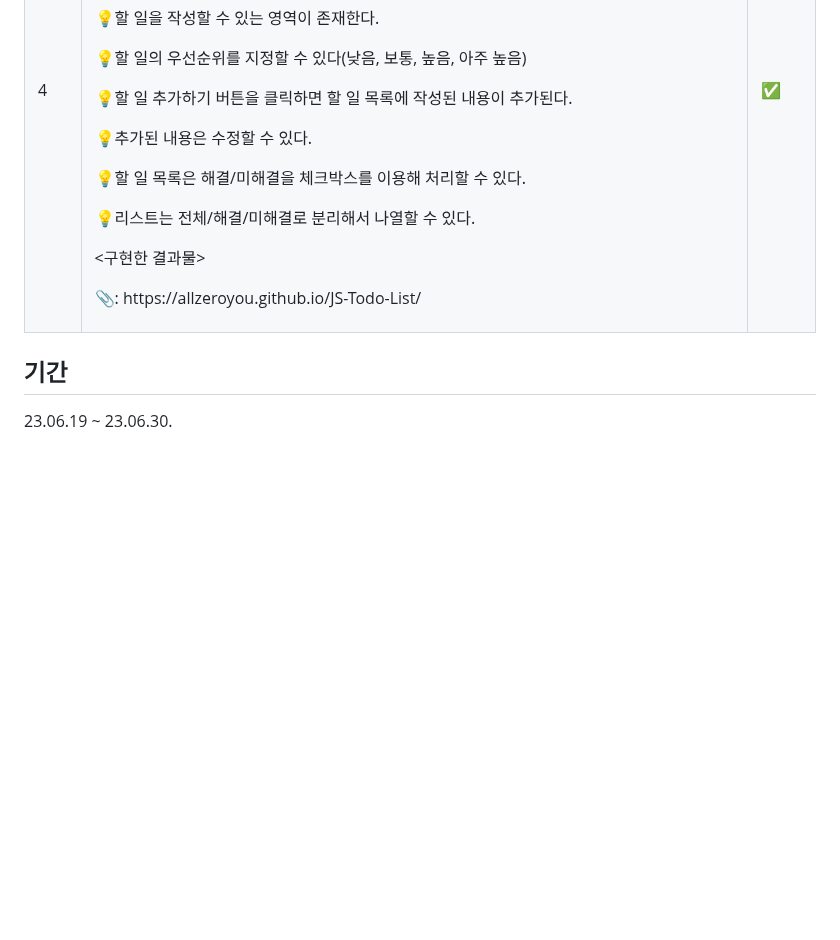
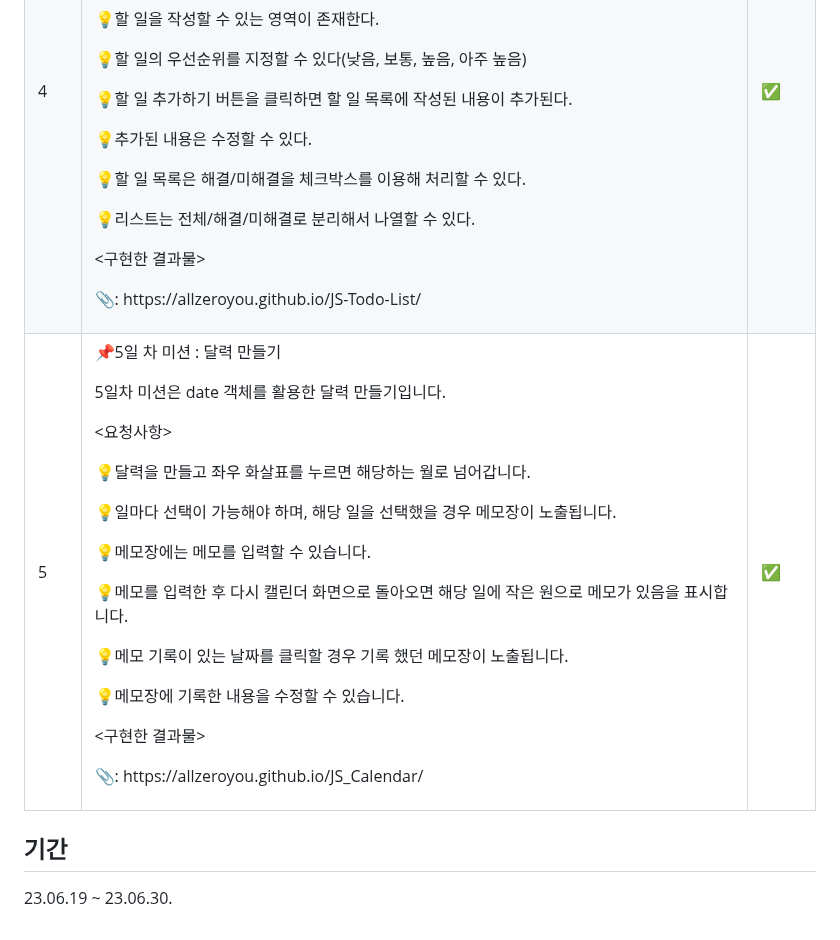
Before and after one commit to allzeroyou/RESAT_Farming_Challenge, a Markdown page: README.md, the part around the change. Rendered like a GitHub page; blank space fills up the shorter version.

```diff
--- a/README.md
+++ b/README.md
@@ -85,6 +85,28 @@ RESAT Farming Challenge
 
 </tr>
 <tr>
+<td>5</td>
+<td>
+
+📌5일 차 미션 : 달력 만들기
+
+
+5일차 미션은 date 객체를 활용한 달력 만들기입니다.
+
+
+<p><요청사항></p>
+<p>💡달력을 만들고 좌우 화살표를 누르면 해당하는 월로 넘어갑니다.</p>
+<p>💡일마다 선택이 가능해야 하며, 해당 일을 선택했을 경우 메모장이 노출됩니다.</p>
+<p>💡메모장에는 메모를 입력할 수 있습니다.</p>
+<p>💡메모를 입력한 후 다시 캘린더 화면으로 돌아오면 해당 일에 작은 원으로 메모가 있음을 표시합니다.</p>
+<p>💡메모 기록이 있는 날짜를 클릭할 경우 기록 했던 메모장이 노출됩니다.</p>
+<p>💡메모장에 기록한 내용을 수정할 수 있습니다.</p>
+
+<p><구현한 결과물></p>
+<p>📎: https://allzeroyou.github.io/JS_Calendar/ </p>
+
+</td>
+<td>✅</td>
 </tr>
 <tr>
 </tr>
```
